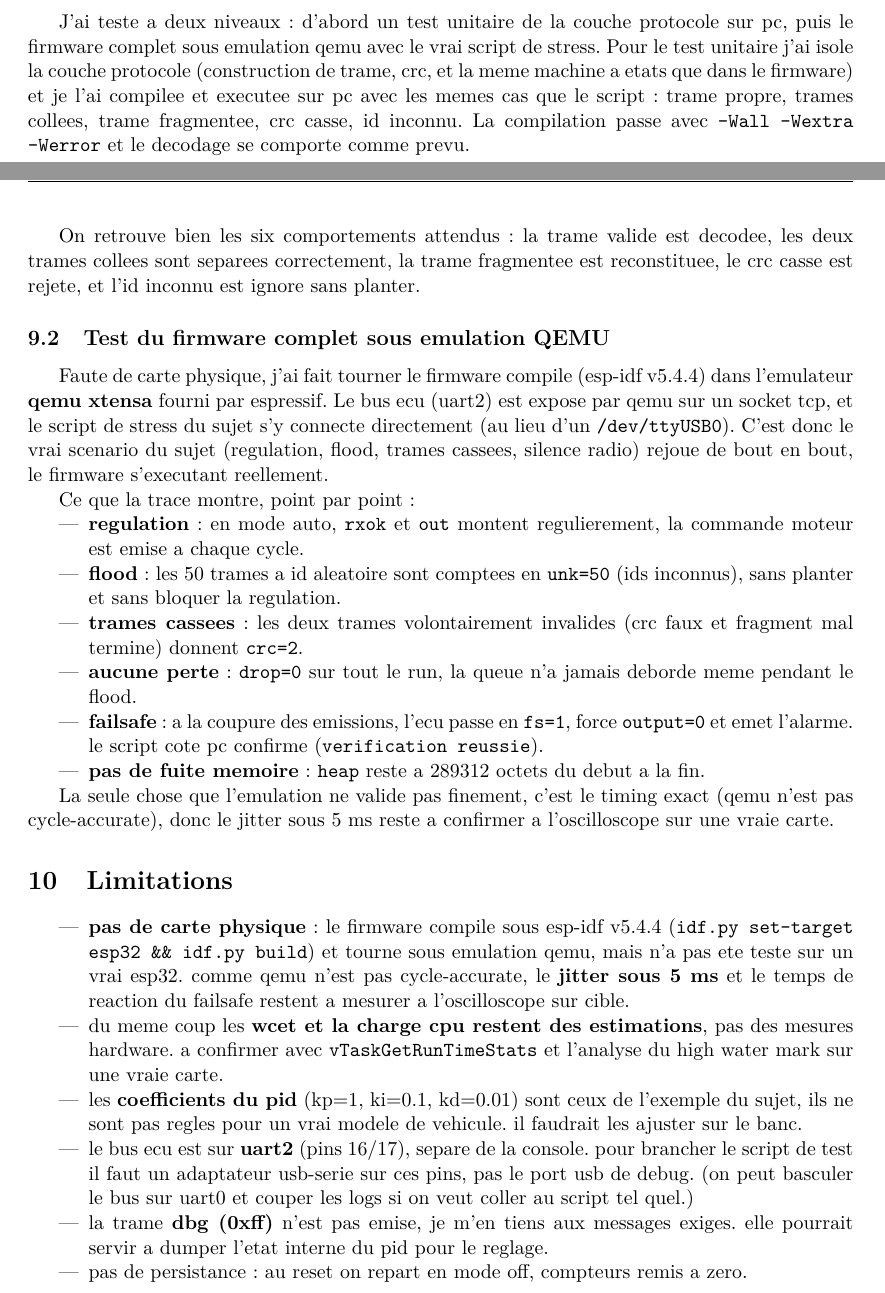
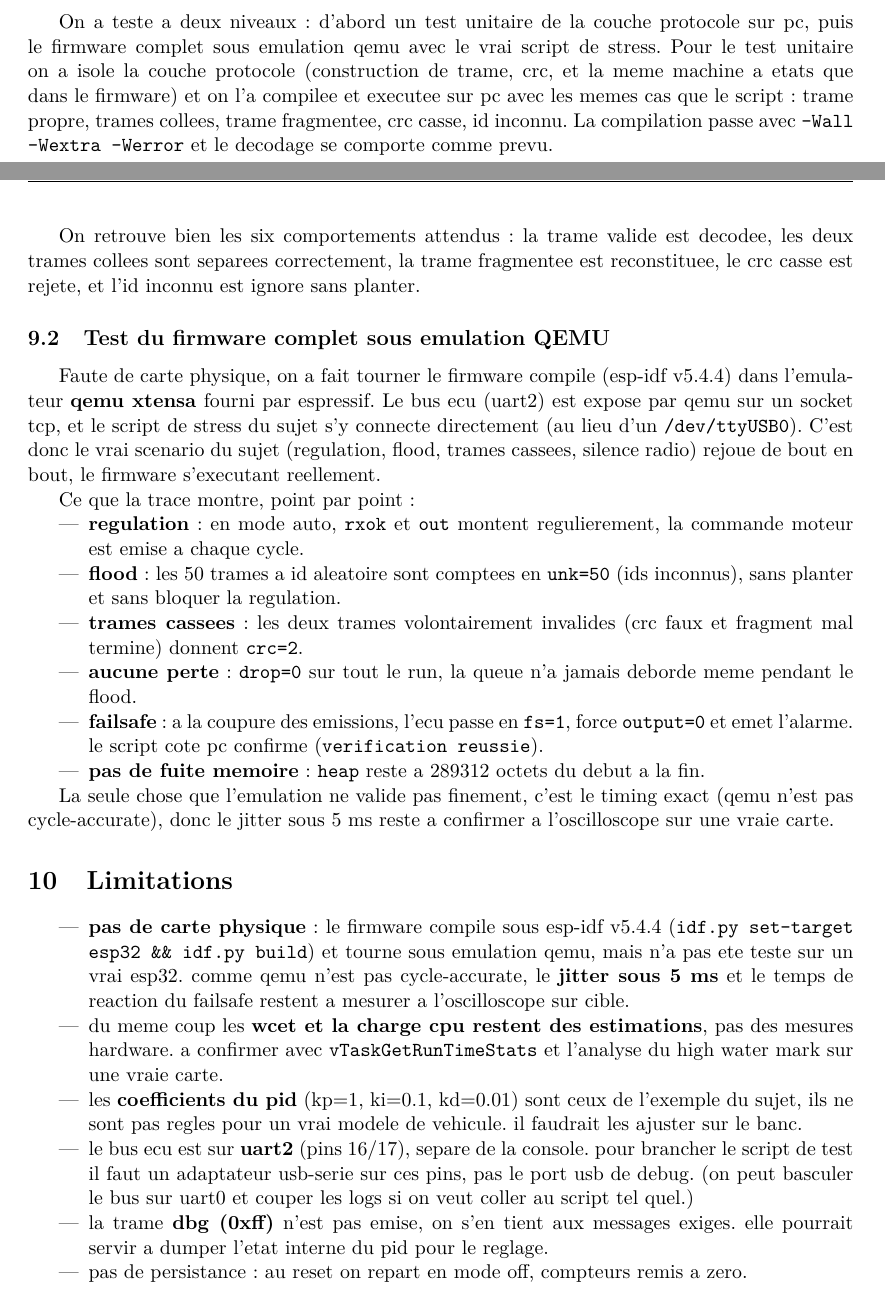
Before and after one commit to jeanloupdb/tp_tempsreel, a LaTeX document (rapport-tex/main.tex): two parts of pages 5 and 6 of 8, joined at a grey line, cut so that both start at the same text. Compiled offline with pdfLaTeX.

Commit message:
rapport : passage au pluriel (binome)

```diff
--- a/rapport-tex/main.tex
+++ b/rapport-tex/main.tex
@@ -298,10 +298,10 @@ simple mode\_set en auto relance le tout.
 
 \subsection{Test de la couche protocole sur pc}
 
-J'ai teste a deux niveaux : d'abord un test unitaire de la couche protocole
+On a teste a deux niveaux : d'abord un test unitaire de la couche protocole
 sur pc, puis le firmware complet sous emulation qemu avec le vrai script de
-stress. Pour le test unitaire j'ai isole la couche protocole (construction de
-trame, crc, et la meme machine a etats que dans le firmware) et je l'ai
+stress. Pour le test unitaire on a isole la couche protocole (construction de
+trame, crc, et la meme machine a etats que dans le firmware) et on l'a
 compilee et executee sur pc avec les memes cas que le script : trame propre,
 trames collees, trame fragmentee, crc casse, id inconnu. La compilation passe
 avec \texttt{-Wall -Wextra -Werror} et le decodage se comporte comme prevu.
@@ -334,7 +334,7 @@ reconstituee, le crc casse est rejete, et l'id inconnu est ignore sans planter.
 
 \subsection{Test du firmware complet sous emulation QEMU}
 
-Faute de carte physique, j'ai fait tourner le firmware compile (esp-idf v5.4.4)
+Faute de carte physique, on a fait tourner le firmware compile (esp-idf v5.4.4)
 dans l'emulateur \textbf{qemu xtensa} fourni par espressif. Le bus ecu (uart2)
 est expose par qemu sur un socket tcp, et le script de stress du sujet s'y
 connecte directement (au lieu d'un \texttt{/dev/ttyUSB0}). C'est donc le vrai
@@ -395,7 +395,7 @@ l'oscilloscope sur une vraie carte.
     pour brancher le script de test il faut un adaptateur usb-serie sur ces pins,
     pas le port usb de debug. (on peut basculer le bus sur uart0 et couper les
     logs si on veut coller au script tel quel.)
-    \item la trame \textbf{dbg (0xff)} n'est pas emise, je m'en tiens aux
+    \item la trame \textbf{dbg (0xff)} n'est pas emise, on s'en tient aux
     messages exiges. elle pourrait servir a dumper l'etat interne du pid pour le
     reglage.
     \item pas de persistance : au reset on repart en mode off, compteurs remis a
```
Also changed, not shown: rapport.pdf, rapport-tex/main.tex (6 more changed lines).
